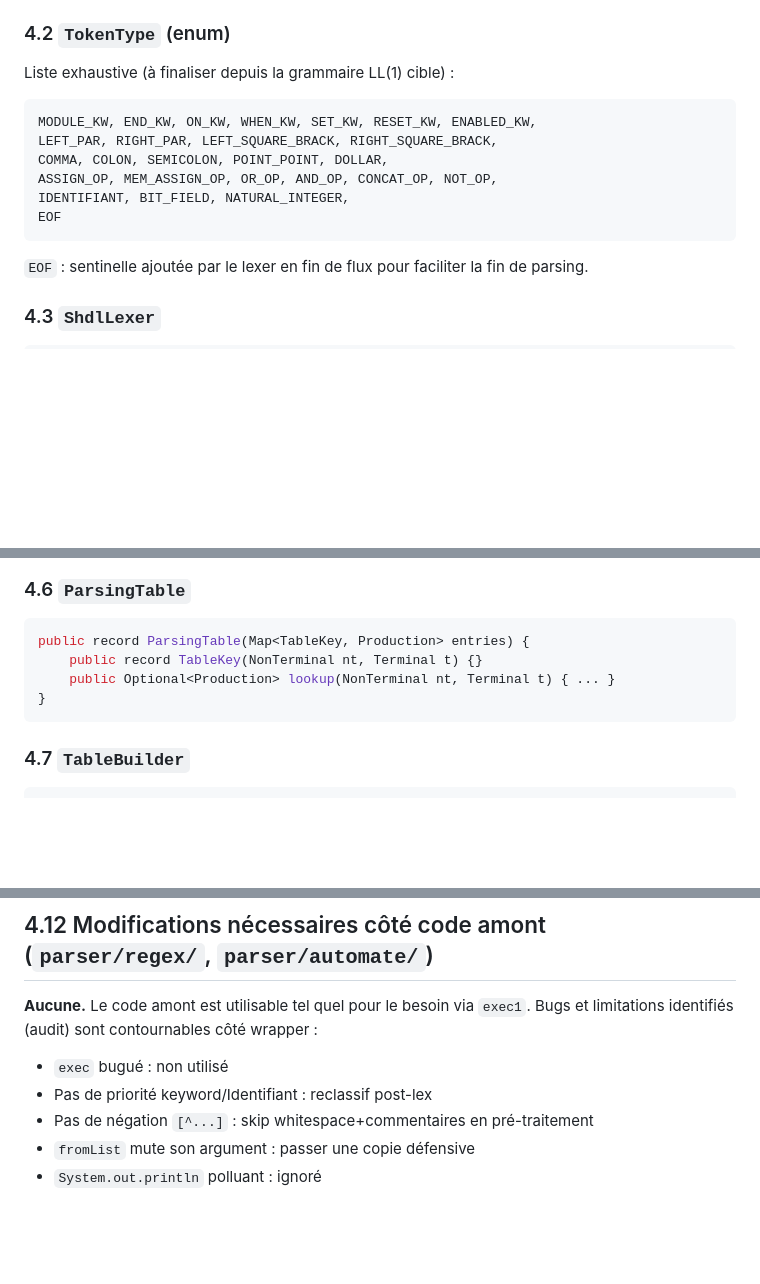
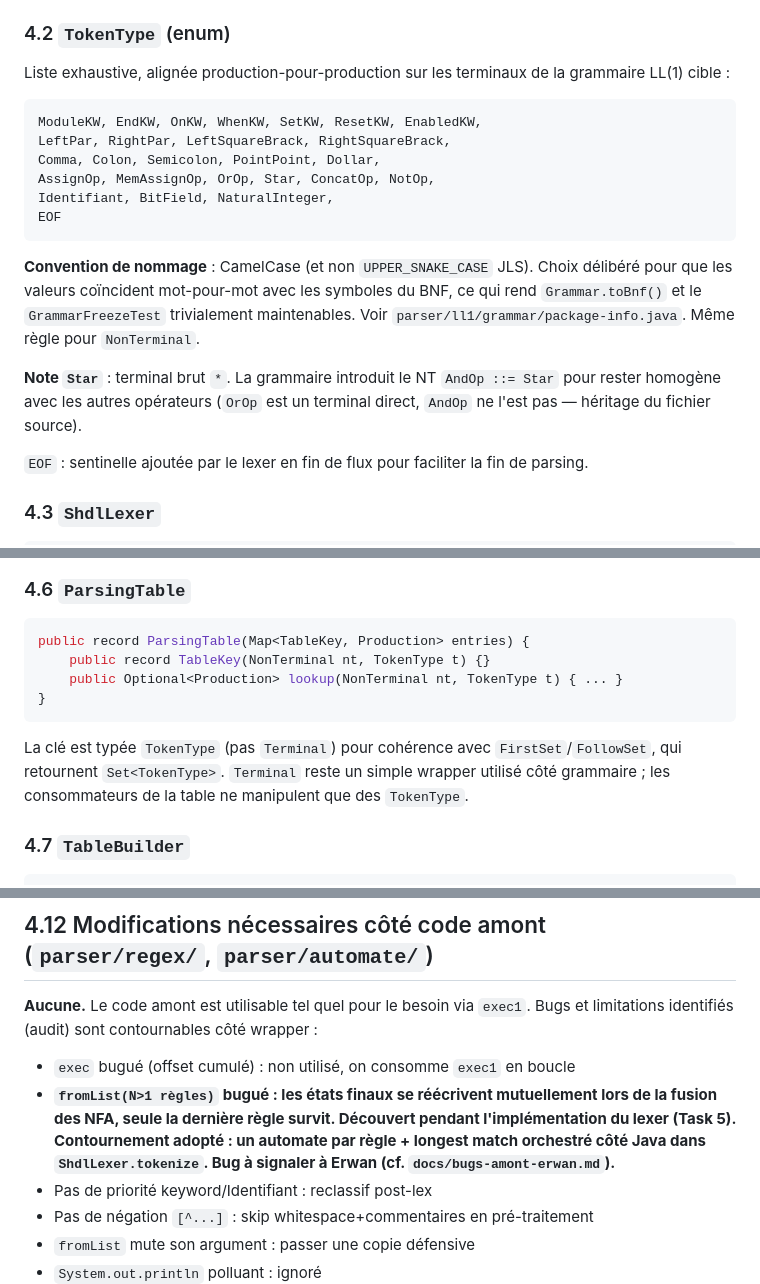
Before and after one commit to ENSEEIHT-SN-2026-GH01/archidu7, a Markdown page: docs/specs/2026-04-30-ll1-table-driven-cst-design.md, 3 parts joined by grey strips. GitHub-like rendering; blank space fills up the shorter version.

````diff
--- a/docs/specs/2026-04-30-ll1-table-driven-cst-design.md
+++ b/docs/specs/2026-04-30-ll1-table-driven-cst-design.md
@@ -144,16 +144,26 @@ public record Token(TokenType type, String value, int offset) {
 
 ### 4.2 `TokenType` (enum)
 
-Liste exhaustive (à finaliser depuis la grammaire LL(1) cible) :
+Liste exhaustive, alignée production-pour-production sur les terminaux de la grammaire LL(1) cible :
 
 ```
-MODULE_KW, END_KW, ON_KW, WHEN_KW, SET_KW, RESET_KW, ENABLED_KW,
-LEFT_PAR, RIGHT_PAR, LEFT_SQUARE_BRACK, RIGHT_SQUARE_BRACK,
-COMMA, COLON, SEMICOLON, POINT_POINT, DOLLAR,
-ASSIGN_OP, MEM_ASSIGN_OP, OR_OP, AND_OP, CONCAT_OP, NOT_OP,
-IDENTIFIANT, BIT_FIELD, NATURAL_INTEGER,
+ModuleKW, EndKW, OnKW, WhenKW, SetKW, ResetKW, EnabledKW,
+LeftPar, RightPar, LeftSquareBrack, RightSquareBrack,
+Comma, Colon, Semicolon, PointPoint, Dollar,
+AssignOp, MemAssignOp, OrOp, Star, ConcatOp, NotOp,
+Identifiant, BitField, NaturalInteger,
 EOF
 ```
+
+**Convention de nommage** : CamelCase (et non `UPPER_SNAKE_CASE` JLS). Choix
+délibéré pour que les valeurs coïncident mot-pour-mot avec les symboles du BNF,
+ce qui rend `Grammar.toBnf()` et le `GrammarFreezeTest` trivialement
+maintenables. Voir `parser/ll1/grammar/package-info.java`. Même règle pour
+`NonTerminal`.
+
+**Note `Star`** : terminal brut `*`. La grammaire introduit le NT
+`AndOp ::= Star` pour rester homogène avec les autres opérateurs (`OrOp` est
+un terminal direct, `AndOp` ne l'est pas — héritage du fichier source).
 
 `EOF` : sentinelle ajoutée par le lexer en fin de flux pour faciliter la fin de parsing.
 
@@ -213,10 +223,15 @@ Bugs déjà identifiés dans le fichier qu'on **corrige dans `Grammar.SHDL` côt
 
 ```java
 public record ParsingTable(Map<TableKey, Production> entries) {
-    public record TableKey(NonTerminal nt, Terminal t) {}
-    public Optional<Production> lookup(NonTerminal nt, Terminal t) { ... }
+    public record TableKey(NonTerminal nt, TokenType t) {}
+    public Optional<Production> lookup(NonTerminal nt, TokenType t) { ... }
 }
 ```
+
+La clé est typée `TokenType` (pas `Terminal`) pour cohérence avec
+`FirstSet`/`FollowSet`, qui retournent `Set<TokenType>`. `Terminal` reste un
+simple wrapper utilisé côté grammaire ; les consommateurs de la table ne
+manipulent que des `TokenType`.
 
 ### 4.7 `TableBuilder`
 
@@ -335,7 +350,12 @@ Utile pour debug et tests golden-master.
 
 **Aucune.** Le code amont est utilisable tel quel pour le besoin via `exec1`. Bugs et limitations identifiés (audit) sont contournables côté wrapper :
 
-- `exec` bugué : non utilisé
+- `exec` bugué (offset cumulé) : non utilisé, on consomme `exec1` en boucle
+- **`fromList(N>1 règles)` bugué : les états finaux se réécrivent mutuellement
+  lors de la fusion des NFA, seule la dernière règle survit. Découvert pendant
+  l'implémentation du lexer (Task 5). Contournement adopté : un automate par
+  règle + longest match orchestré côté Java dans `ShdlLexer.tokenize`. Bug à
+  signaler à Erwan (cf. `docs/bugs-amont-erwan.md`).**
 - Pas de priorité keyword/Identifiant : reclassif post-lex
 - Pas de négation `[^...]` : skip whitespace+commentaires en pré-traitement
 - `fromList` mute son argument : passer une copie défensive
````
Also changed, not shown: docs/bugs-amont-erwan.md (added, +123 -0 lines).
